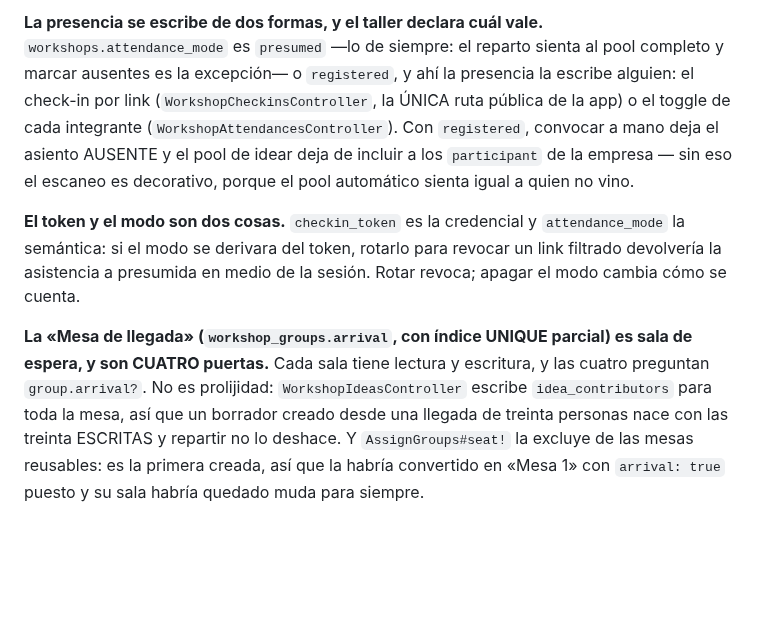
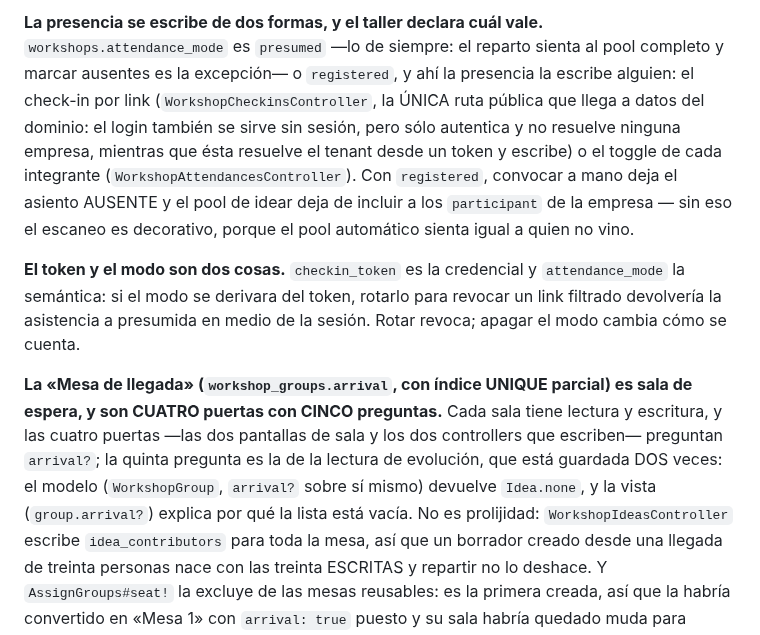
Before and after one commit to ribarahonaa/innk_flow, a Markdown page: CLAUDE.md, the part around the change. Rendered like a GitHub page; blank space fills up the shorter version.

Commit message:
CLAUDE.md cuenta bien las rutas públicas y las preguntas de la mesa de llegada

```diff
--- a/CLAUDE.md
+++ b/CLAUDE.md
@@ -469,7 +469,9 @@ este taller» divergen.
 `workshops.attendance_mode` es `presumed` —lo de siempre: el reparto sienta al
 pool completo y marcar ausentes es la excepción— o `registered`, y ahí la
 presencia la escribe alguien: el check-in por link (`WorkshopCheckinsController`,
-la ÚNICA ruta pública de la app) o el toggle de cada integrante
+la ÚNICA ruta pública que llega a datos del dominio: el login también se sirve
+sin sesión, pero sólo autentica y no resuelve ninguna empresa, mientras que
+ésta resuelve el tenant desde un token y escribe) o el toggle de cada integrante
 (`WorkshopAttendancesController`). Con `registered`, convocar a mano deja el
 asiento AUSENTE y el pool de idear deja de incluir a los `participant` de la
 empresa — sin eso el escaneo es decorativo, porque el pool automático sienta
@@ -481,8 +483,12 @@ revocar un link filtrado devolvería la asistencia a presumida en medio de la
 sesión. Rotar revoca; apagar el modo cambia cómo se cuenta.
 
 **La «Mesa de llegada» (`workshop_groups.arrival`, con índice UNIQUE parcial)
-es sala de espera, y son CUATRO puertas.** Cada sala tiene lectura y escritura,
-y las cuatro preguntan `group.arrival?`. No es prolijidad:
+es sala de espera, y son CUATRO puertas con CINCO preguntas.** Cada sala tiene
+lectura y escritura, y las cuatro puertas —las dos pantallas de sala y los dos
+controllers que escriben— preguntan `arrival?`; la quinta pregunta es la de la
+lectura de evolución, que está guardada DOS veces: el modelo (`WorkshopGroup`,
+`arrival?` sobre sí mismo) devuelve `Idea.none`, y la vista (`group.arrival?`)
+explica por qué la lista está vacía. No es prolijidad:
 `WorkshopIdeasController` escribe `idea_contributors` para toda la mesa, así que
 un borrador creado desde una llegada de treinta personas nace con las treinta
 ESCRITAS y repartir no lo deshace. Y `AssignGroups#seat!` la excluye de las
```
